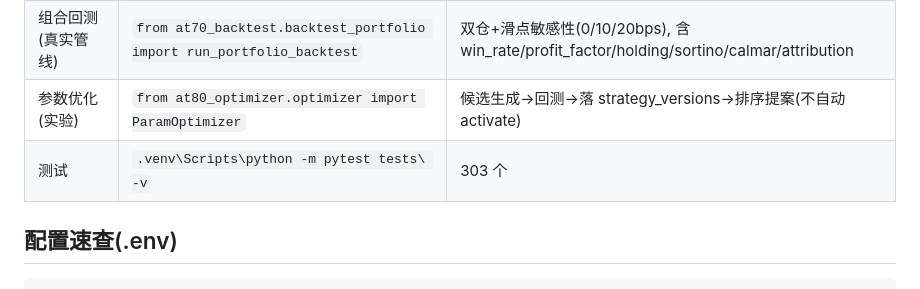
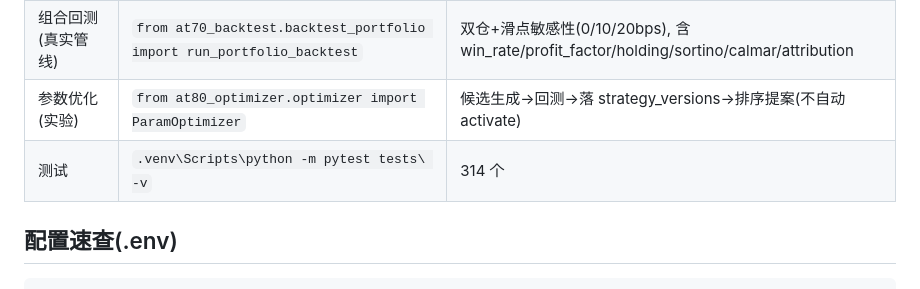
Before and after one commit to Tialon/adaptiveTrading, a Markdown page: docs/runbook.md, the part around the change. Drawn GitHub-style.

Commit message:
docs: 测试数 303 -> 314

```diff
--- a/docs/runbook.md
+++ b/docs/runbook.md
@@ -44,7 +44,7 @@ copy .env.example .env   # 填入币安 Key / AI Key
 | Walk-Forward | `from at70_backtest.backtest_walkforward import run_walkforward` | 过拟合检测 |
 | 组合回测(真实管线) | `from at70_backtest.backtest_portfolio import run_portfolio_backtest` | 双仓+滑点敏感性(0/10/20bps), 含 win_rate/profit_factor/holding/sortino/calmar/attribution |
 | 参数优化(实验) | `from at80_optimizer.optimizer import ParamOptimizer` | 候选生成→回测→落 strategy_versions→排序提案(不自动 activate) |
-| 测试 | `.venv\Scripts\python -m pytest tests\ -v` | 303 个 |
+| 测试 | `.venv\Scripts\python -m pytest tests\ -v` | 314 个 |
 
 ## 配置速查(.env)
 
```
